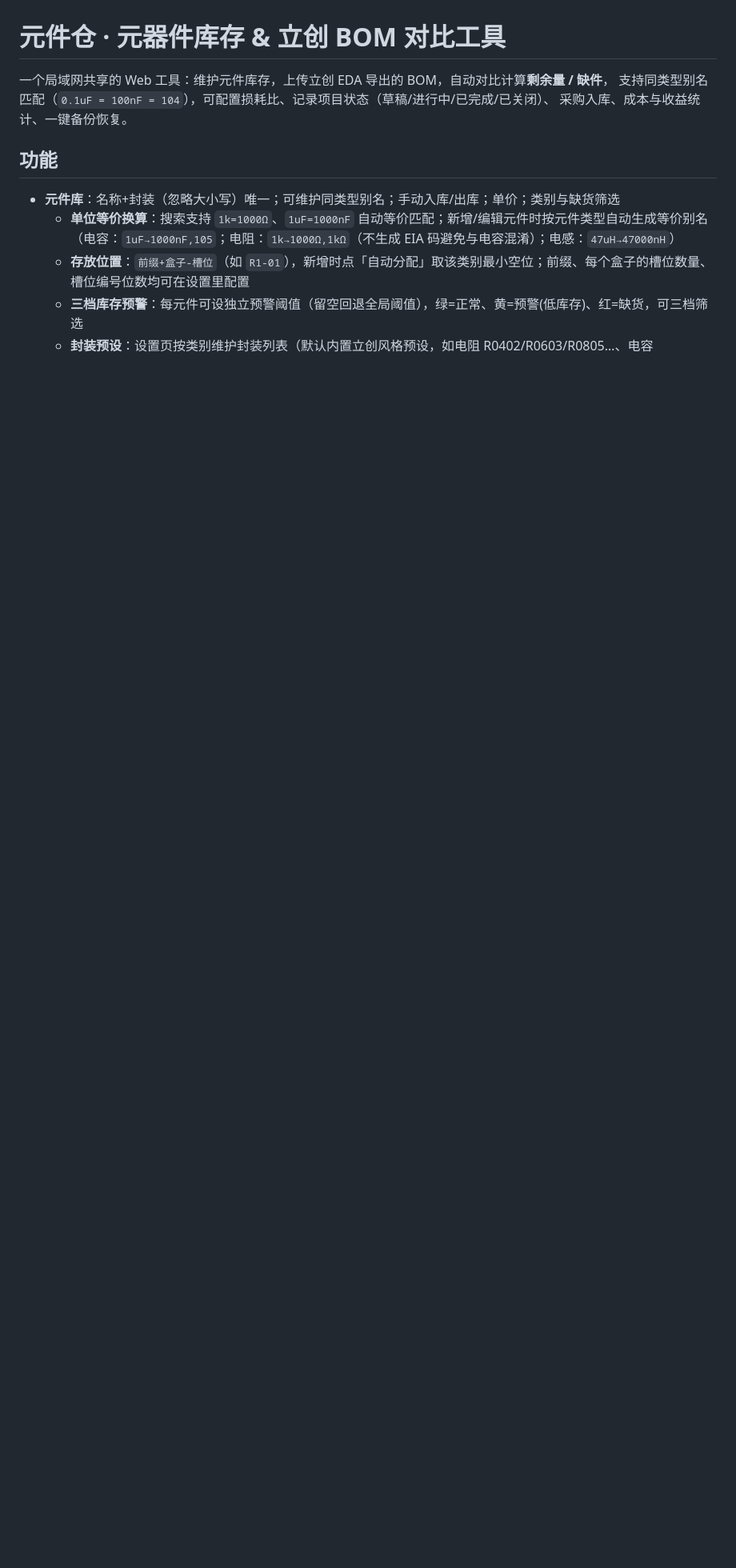
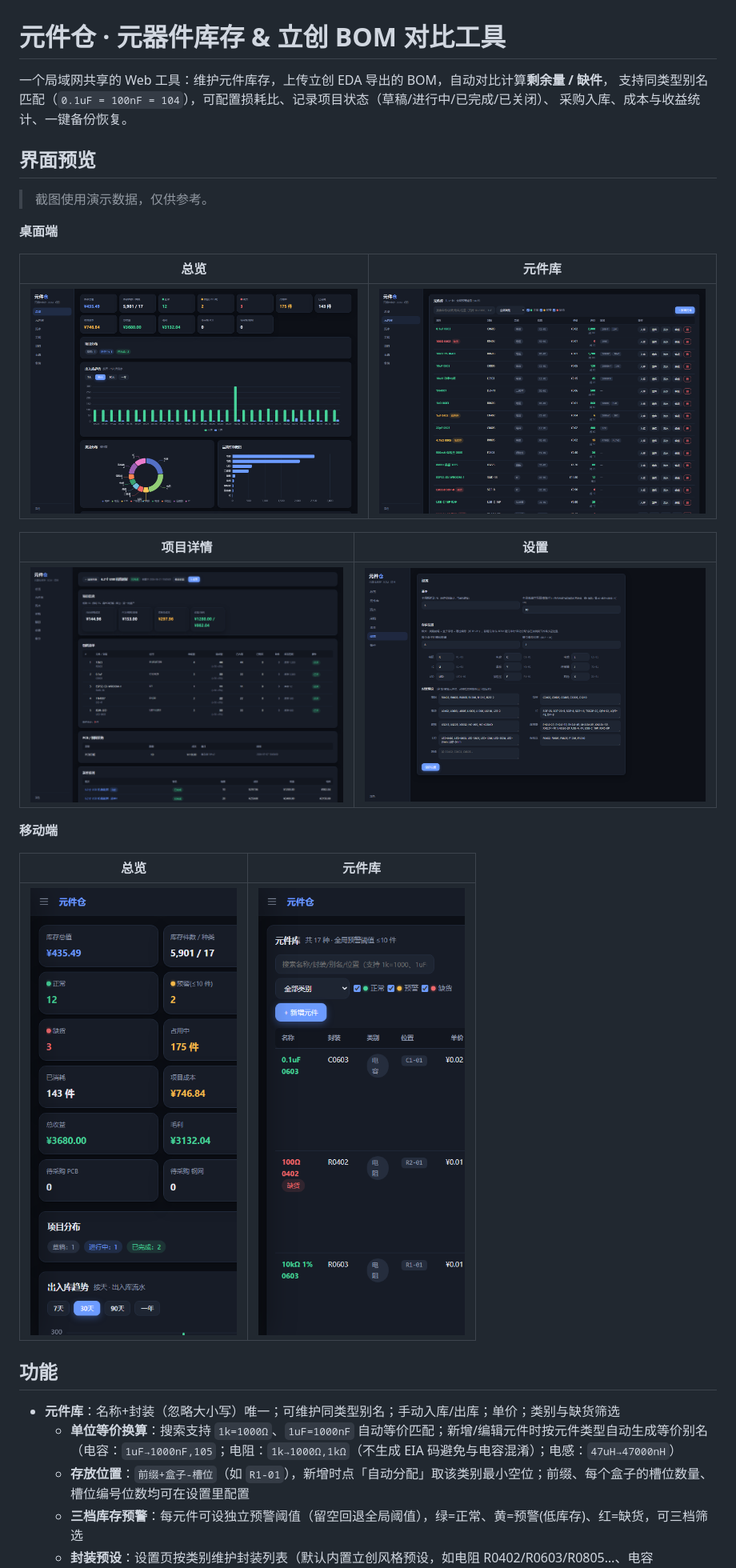
Before and after one commit to Everaine0/bom-stock, a Markdown page: README.md, the part around the change printed below. Shown: that part at 80% size. Drawn GitHub-style; pictures changed too: docs/img/components-desktop.png (added), docs/img/components-mobile.png (added), docs/img/overview-desktop.png (added); blank space fills up the shorter version.

Commit message:
README 增加桌面/移动端界面预览截图

```diff
--- a/README.md
+++ b/README.md
@@ -3,6 +3,26 @@
 一个局域网共享的 Web 工具：维护元件库存，上传立创 EDA 导出的 BOM，自动对比计算**剩余量 / 缺件**，
 支持同类型别名匹配（`0.1uF = 100nF = 104`），可配置损耗比、记录项目状态（草稿/进行中/已完成/已关闭）、
 采购入库、成本与收益统计、一键备份恢复。
+
+## 界面预览
+
+> 截图使用演示数据，仅供参考。
+
+**桌面端**
+
+| 总览 | 元件库 |
+| --- | --- |
+| ![总览](docs/img/overview-desktop.png) | ![元件库](docs/img/components-desktop.png) |
+
+| 项目详情 | 设置 |
+| --- | --- |
+| ![项目详情](docs/img/project-detail-desktop.png) | ![设置](docs/img/settings-desktop.png) |
+
+**移动端**
+
+| 总览 | 元件库 |
+| --- | --- |
+| ![总览-手机端](docs/img/overview-mobile.png) | ![元件库-手机端](docs/img/components-mobile.png) |
 
 ## 功能
 
```
Also changed, not shown: other parts of README.md (+1 -1 lines).
